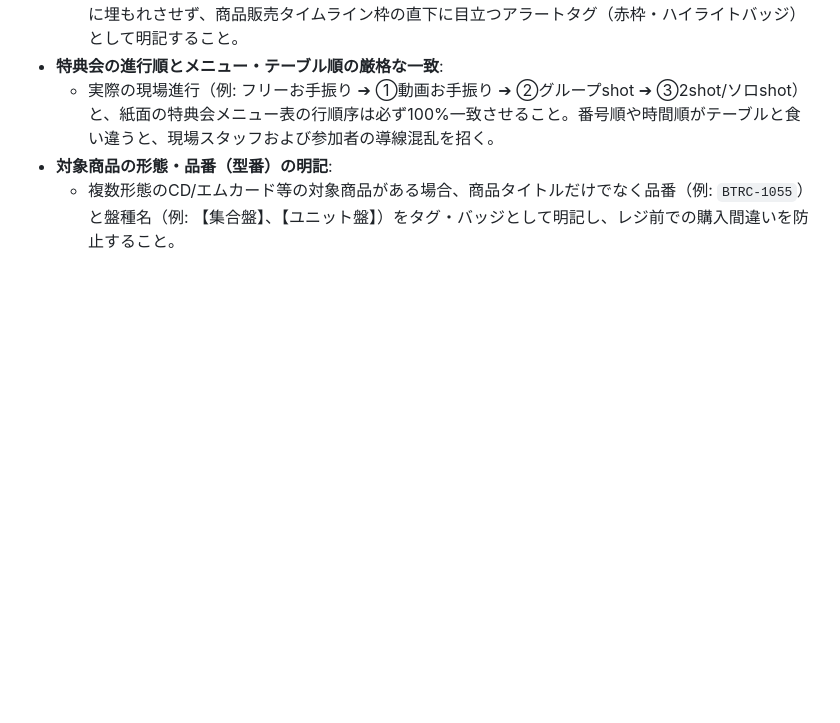
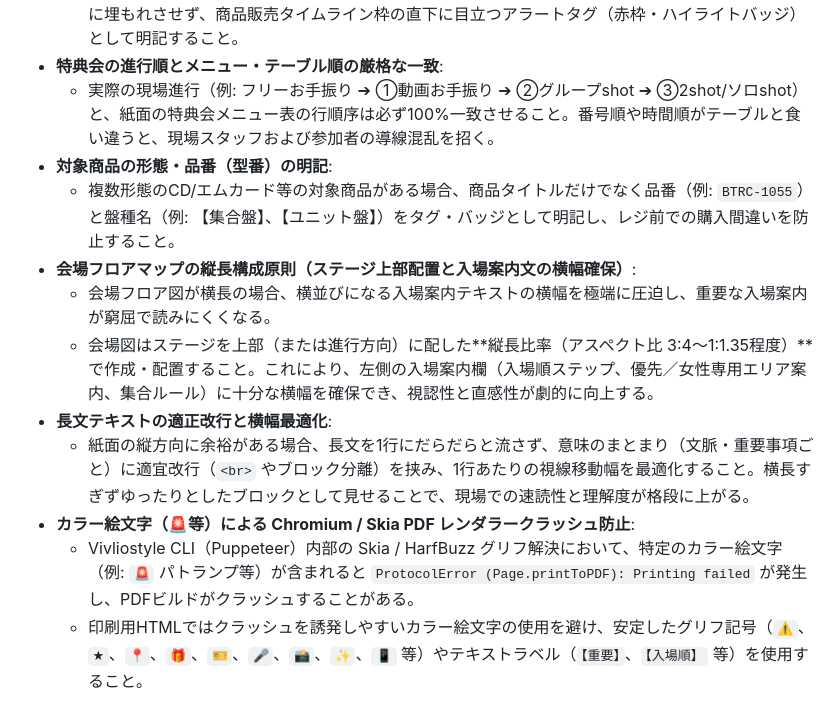
Before and after one commit to fukubaya/event-tokutenkai-plugin, a Markdown page: rules/AGENTS.md, the part around the change. GitHub-like rendering; blank space fills up the shorter version.

Commit message:
docs: 縦長フロアマップによる入場案内幅確保、長文適正改行、カラー絵文字PDFクラッシュ防止の知見を追加

```diff
--- a/rules/AGENTS.md
+++ b/rules/AGENTS.md
@@ -102,3 +102,11 @@
   - 実際の現場進行（例: フリーお手振り ➔ ①動画お手振り ➔ ②グループshot ➔ ③2shot/ソロshot）と、紙面の特典会メニュー表の行順序は必ず100%一致させること。番号順や時間順がテーブルと食い違うと、現場スタッフおよび参加者の導線混乱を招く。
 - **対象商品の形態・品番（型番）の明記**:
   - 複数形態のCD/エムカード等の対象商品がある場合、商品タイトルだけでなく品番（例: `BTRC-1055`）と盤種名（例: 【集合盤】、【ユニット盤】）をタグ・バッジとして明記し、レジ前での購入間違いを防止すること。
+- **会場フロアマップの縦長構成原則（ステージ上部配置と入場案内文の横幅確保）**:
+  - 会場フロア図が横長の場合、横並びになる入場案内テキストの横幅を極端に圧迫し、重要な入場案内が窮屈で読みにくくなる。
+  - 会場図はステージを上部（または進行方向）に配した**縦長比率（アスペクト比 3:4〜1:1.35程度）**で作成・配置すること。これにより、左側の入場案内欄（入場順ステップ、優先／女性専用エリア案内、集合ルール）に十分な横幅を確保でき、視認性と直感性が劇的に向上する。
+- **長文テキストの適正改行と横幅最適化**:
+  - 紙面の縦方向に余裕がある場合、長文を1行にだらだらと流さず、意味のまとまり（文脈・重要事項ごと）に適宜改行（`<br>` やブロック分離）を挟み、1行あたりの視線移動幅を最適化すること。横長すぎずゆったりとしたブロックとして見せることで、現場での速読性と理解度が格段に上がる。
+- **カラー絵文字（🚨等）による Chromium / Skia PDF レンダラークラッシュ防止**:
+  - Vivliostyle CLI（Puppeteer）内部の Skia / HarfBuzz グリフ解決において、特定のカラー絵文字（例: `🚨` パトランプ等）が含まれると `ProtocolError (Page.printToPDF): Printing failed` が発生し、PDFビルドがクラッシュすることがある。
+  - 印刷用HTMLではクラッシュを誘発しやすいカラー絵文字の使用を避け、安定したグリフ記号（`⚠️`、`★`、`📍`、`🎁`、`🎫`、`🎤`、`📸`、`✨`、`📱` 等）やテキストラベル（`【重要】`、`【入場順】` 等）を使用すること。
```
Also changed, not shown: skills/print-design/SKILL.md (+7 -0 lines).
